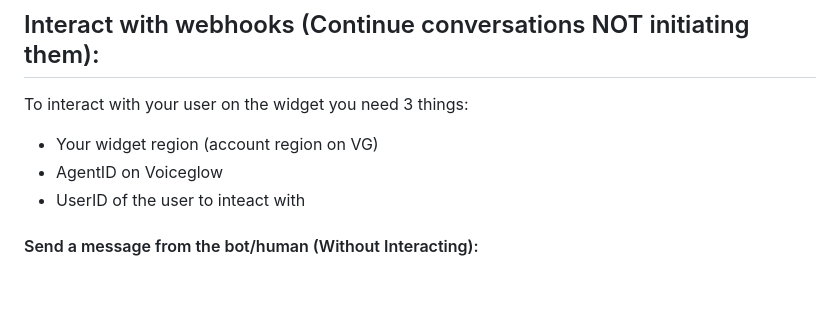
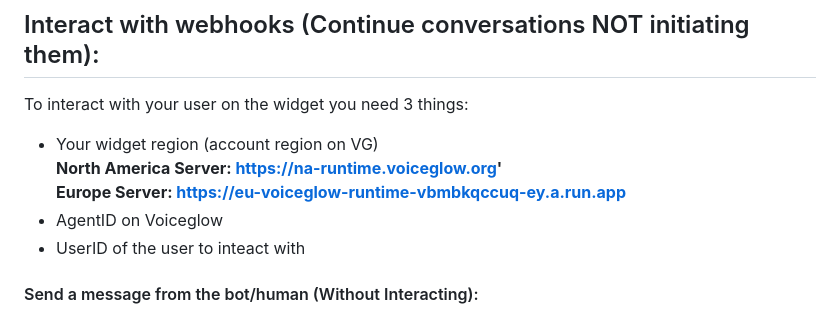
Before and after one commit to Moe03/Voiceglow, a Markdown page: README.md, the part around the change. Rendered like a GitHub page; blank space fills up the shorter version.

```diff
--- a/README.md
+++ b/README.md
@@ -80,7 +80,9 @@ document.addEventListener('VG_Events', customEventHandler);
 
 ## Interact with webhooks (Continue conversations NOT initiating them):
 To interact with your user on the widget you need 3 things:
-- Your widget region (account region on VG)
+- Your widget region (account region on VG) <br />
+  **North America Server: https://na-runtime.voiceglow.org'** <br />
+  **Europe Server: https://eu-voiceglow-runtime-vbmbkqccuq-ey.a.run.app** <br />
 - AgentID on Voiceglow
 - UserID of the user to inteact with
 
```
